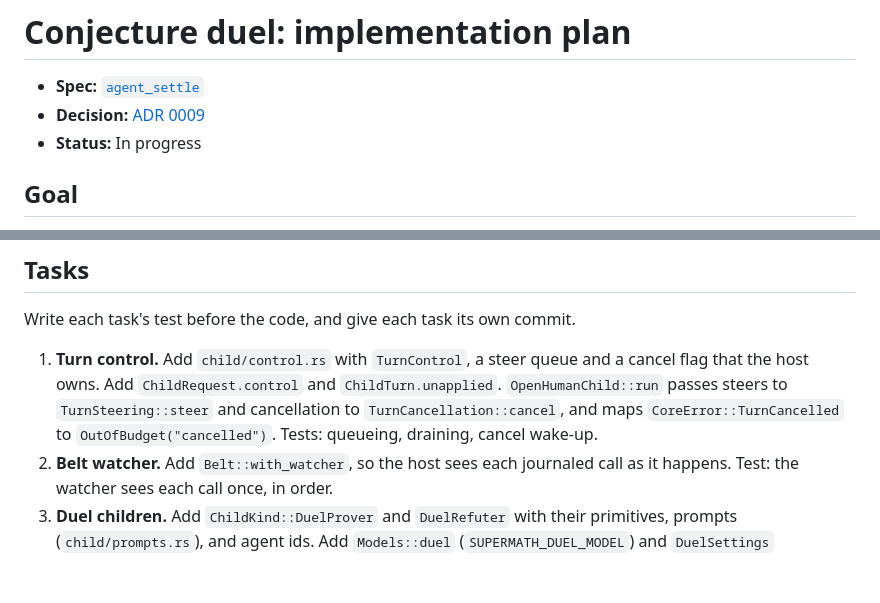
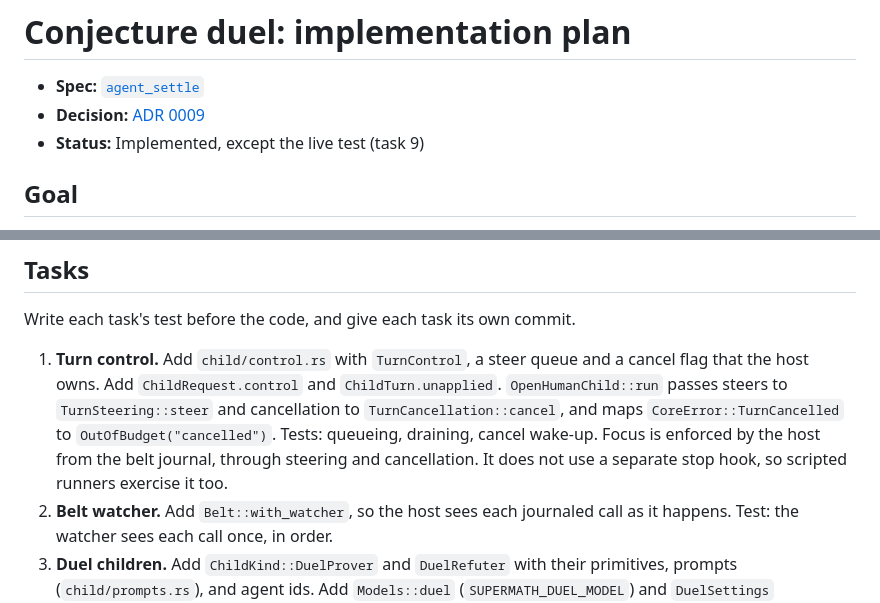
Before and after one commit to tinyhumansai/supermath, a Markdown page: docs/plans/conjecture-duel.md, 2 parts joined by grey strips. GitHub-like rendering; blank space fills up the shorter version.

```diff
--- a/docs/plans/conjecture-duel.md
+++ b/docs/plans/conjecture-duel.md
@@ -2,7 +2,7 @@
 
 - **Spec:** [`agent_settle`](../specs/toolkit/subagents/tools/agent_settle.md)
 - **Decision:** [ADR 0009](../adr/0009-settle-conjectures-by-a-prover-refuter-duel.md)
-- **Status:** In progress
+- **Status:** Implemented, except the live test (task 9)
 
 ## Goal
 
@@ -28,7 +28,9 @@ Write each task's test before the code, and give each task its own commit.
    `ChildTurn.unapplied`. `OpenHumanChild::run` passes steers to
    `TurnSteering::steer` and cancellation to `TurnCancellation::cancel`, and
    maps `CoreError::TurnCancelled` to `OutOfBudget("cancelled")`.
-   Tests: queueing, draining, cancel wake-up.
+   Tests: queueing, draining, cancel wake-up. Focus is enforced by the host
+   from the belt journal, through steering and cancellation. It does not use
+   a separate stop hook, so scripted runners exercise it too.
 2. **Belt watcher.** Add `Belt::with_watcher`, so the host sees each journaled
    call as it happens. Test: the watcher sees each call once, in order.
 3. **Duel children.** Add `ChildKind::DuelProver` and `DuelRefuter` with
```
Also changed, not shown: other parts of docs/plans/conjecture-duel.md (+8 -8 lines), crates/supermath-subagents/README.md (+37 -11 lines), 1 other file.
